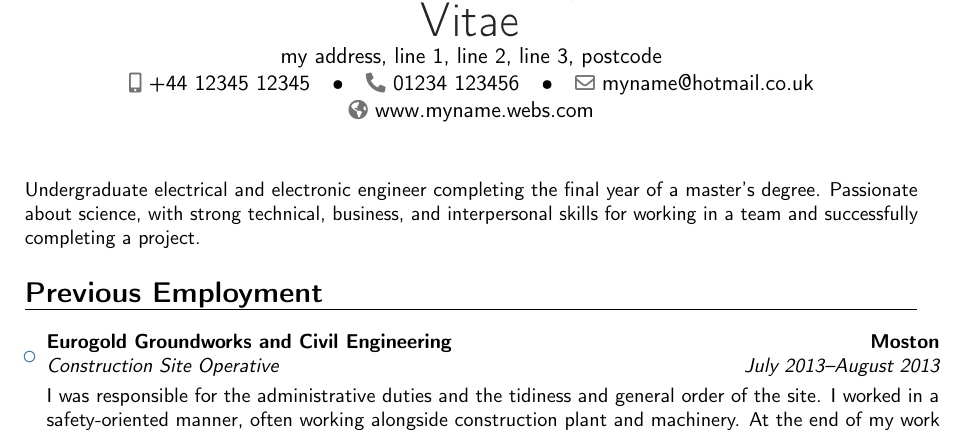
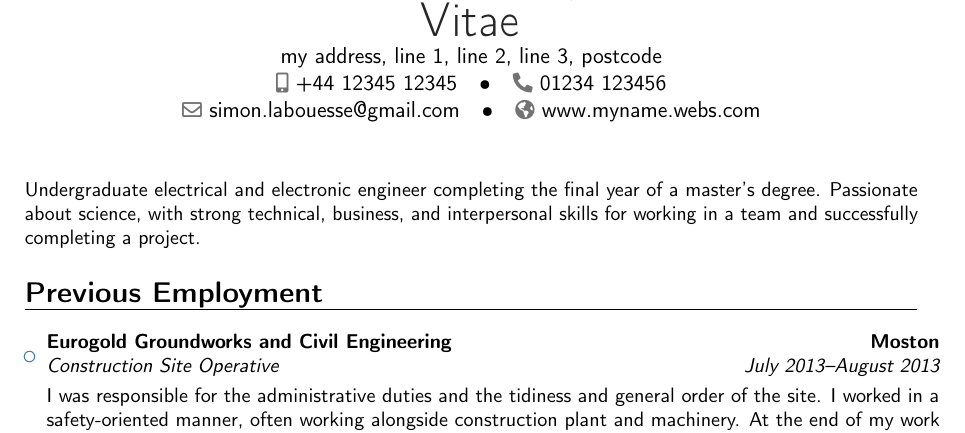
Before and after one commit to SimonLabouesse/resume, a LaTeX CV (resume.tex): part of page 1 of 3, cut so that both start at the same text. Compiled offline with pdfLaTeX.

Commit message:
test with email

```diff
--- a/resume.tex
+++ b/resume.tex
@@ -32,7 +32,7 @@
 \phone[mobile]{+44 12345 12345}                   % optional, remove / comment the line if not wanted
 \phone[fixed]{01234 123456}                    % optional, remove / comment the line if not wanted
 %\phone[fax]{+3~(456)~789~012}                      % optional, remove / comment the line if not wanted
-\email{myname@hotmail.co.uk}                               % optional, remove / comment the line if not wanted
+\email{simon.labouesse@gmail.com}                               % optional, remove / comment the line if not wanted
 \homepage{www.myname.webs.com}                         % optional, remove / comment the line if not wanted
 %\extrainfo{additional information}                 % optional, remove / comment the line if not wanted
 %\photo[64pt][0.4pt]{picture}                       % optional, remove / comment the line if not wanted; '64pt' is the height the picture must be resized to, 0.4pt is the thickness of the frame around it (put it to 0pt for no frame) and 'picture' is the name of the picture file
```
Also changed, not shown: resume.pdf.
